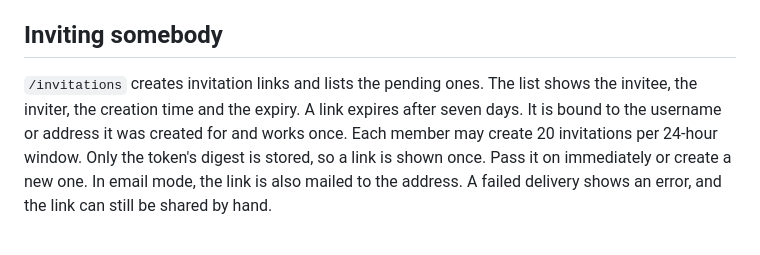
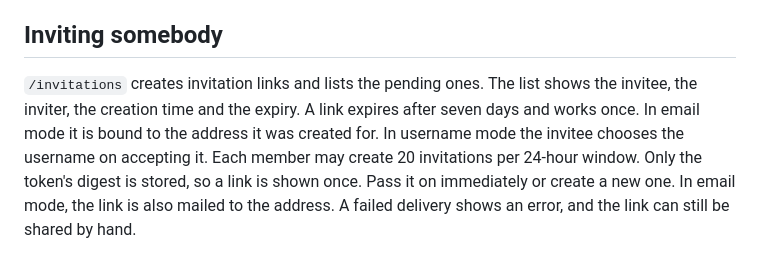
Before and after one commit to oliverandrich/sikio, a Markdown page: docs/usage.md, the part around the change. Drawn GitHub-style.

```diff
--- a/docs/usage.md
+++ b/docs/usage.md
@@ -154,8 +154,9 @@ subscription deletes no shared episodes.
 ## Inviting somebody
 
 `/invitations` creates invitation links and lists the pending ones. The list shows the invitee,
-the inviter, the creation time and the expiry. A link expires after seven days. It is bound to
-the username or address it was created for and works once. Each member may create 20
+the inviter, the creation time and the expiry. A link expires after seven days and works once.
+In email mode it is bound to the address it was created for. In username mode the invitee
+chooses the username on accepting it. Each member may create 20
 invitations per 24-hour window. Only the token's digest is stored, so a link is shown once. Pass
 it on immediately or create a new one. In email mode, the link is also mailed to the address. A
 failed delivery shows an error, and the link can still be shared by hand.
```
Also changed, not shown: AGENTS.md (+9 -1 lines).
